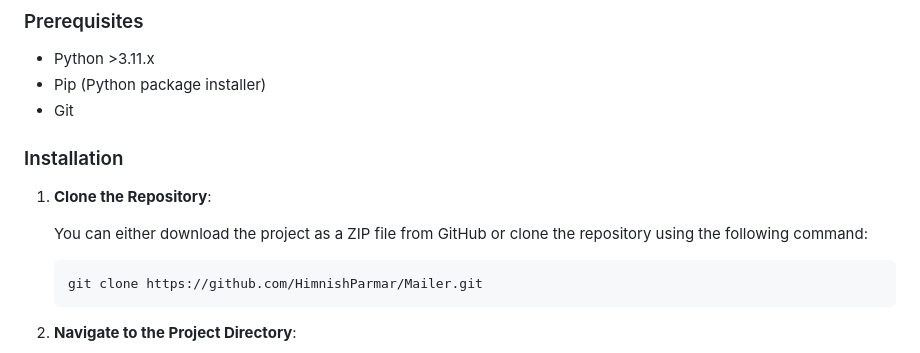
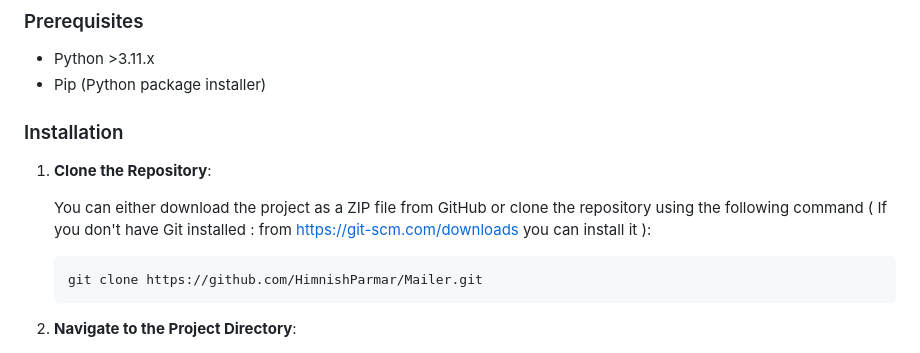
Before and after one commit to HimnishParmar/Mailer, a Markdown page: README.md, the part around the change. Rendered like a GitHub page.

````diff
--- a/README.md
+++ b/README.md
@@ -26,13 +26,12 @@ To get started with the Mailer project, follow these instructions to download an
 
 - Python >3.11.x
 - Pip (Python package installer)
-- Git
 
 ### Installation
 
 1. **Clone the Repository**:
 
-   You can either download the project as a ZIP file from GitHub or clone the repository using the following command:
+   You can either download the project as a ZIP file from GitHub or clone the repository using the following command ( If you don't have Git installed : from https://git-scm.com/downloads you can install it ):
 
    ```bash
    git clone https://github.com/HimnishParmar/Mailer.git
````
